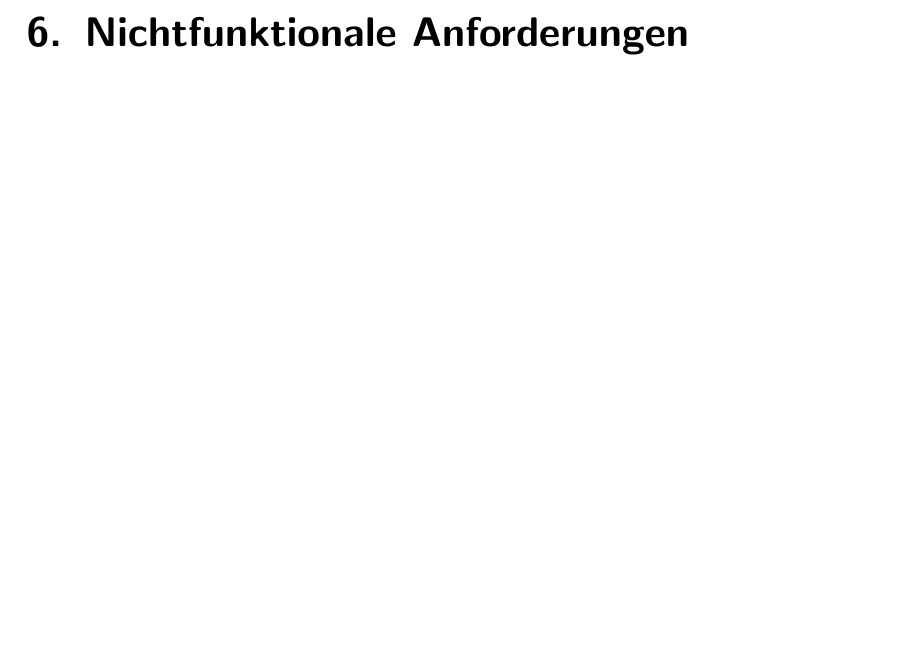
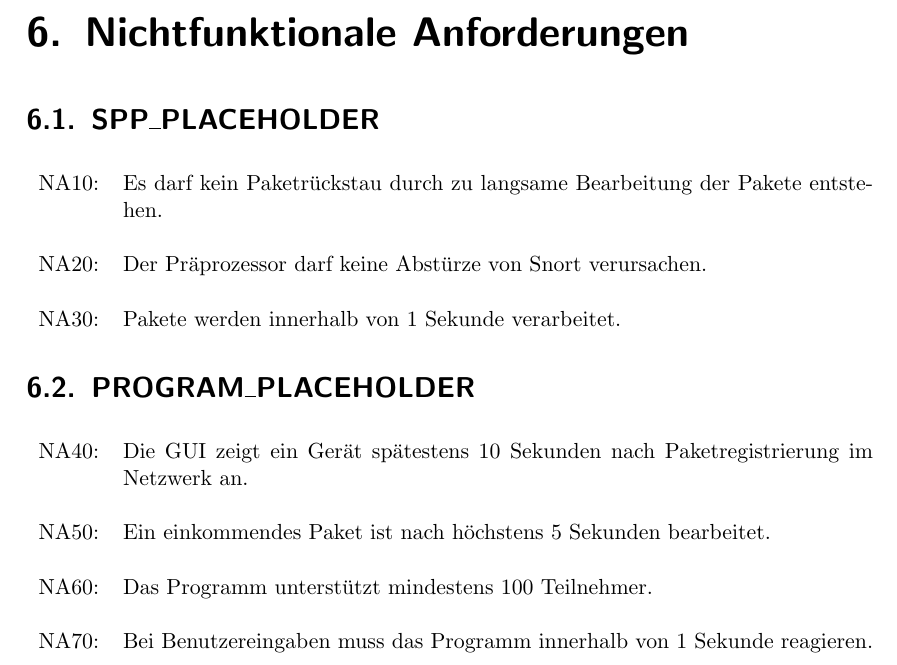
Before and after one commit to truffle-hog/documentation, a LaTeX thesis (requirements/functionalSpecification/functionalSpecificationPS.tex, which reads requirements/functionalSpecification/nichtfunktionale.tex): part of page 16 of 25, cut so that both start at the same text, the shorter picture padded with empty space. Compiled offline with pdfLaTeX.

Commit message:
NAs added

```diff
--- a/requirements/functionalSpecification/nichtfunktionale.tex
+++ b/requirements/functionalSpecification/nichtfunktionale.tex
@@ -1 +1,20 @@
 \chapter{Nichtfunktionale Anforderungen}
+
+\section{\sppname}
+\begin{tabular}{lp{0.9\linewidth}}
+NA10: & Es darf kein Paketrückstau durch zu langsame Bearbeitung der Pakete entstehen. \\
+
+NA20: & Der Präprozessor darf keine Abstürze von Snort verursachen. \\
+
+NA30: & Pakete werden innerhalb von 1 Sekunde verarbeitet.
+\end{tabular}
+\section{\programname}
+\begin{tabular}{lp{0.9\linewidth}}
+NA40: & Die GUI zeigt ein Gerät spätestens 10 Sekunden nach Paketregistrierung im Netzwerk an. \\
+
+NA50: & Ein einkommendes Paket ist nach höchstens 5 Sekunden bearbeitet. \\
+
+NA60: & Das Programm unterstützt mindestens 100 Teilnehmer. \\
+
+NA70: & Bei Benutzereingaben muss das Programm innerhalb von 1 Sekunde reagieren. \\
+\end{tabular}
```
